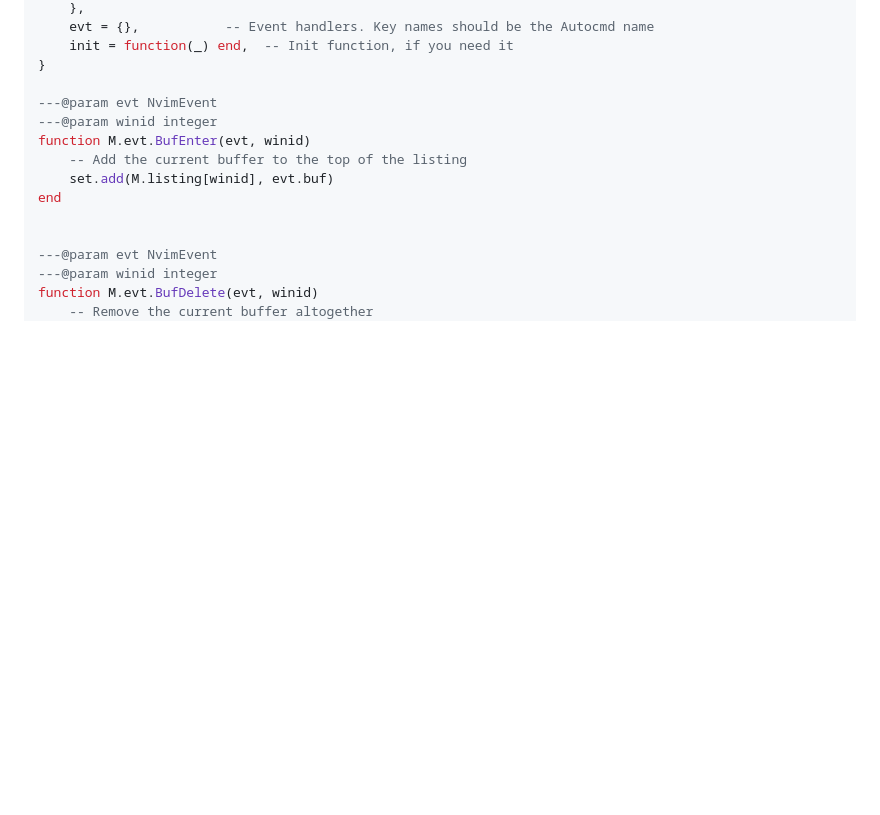
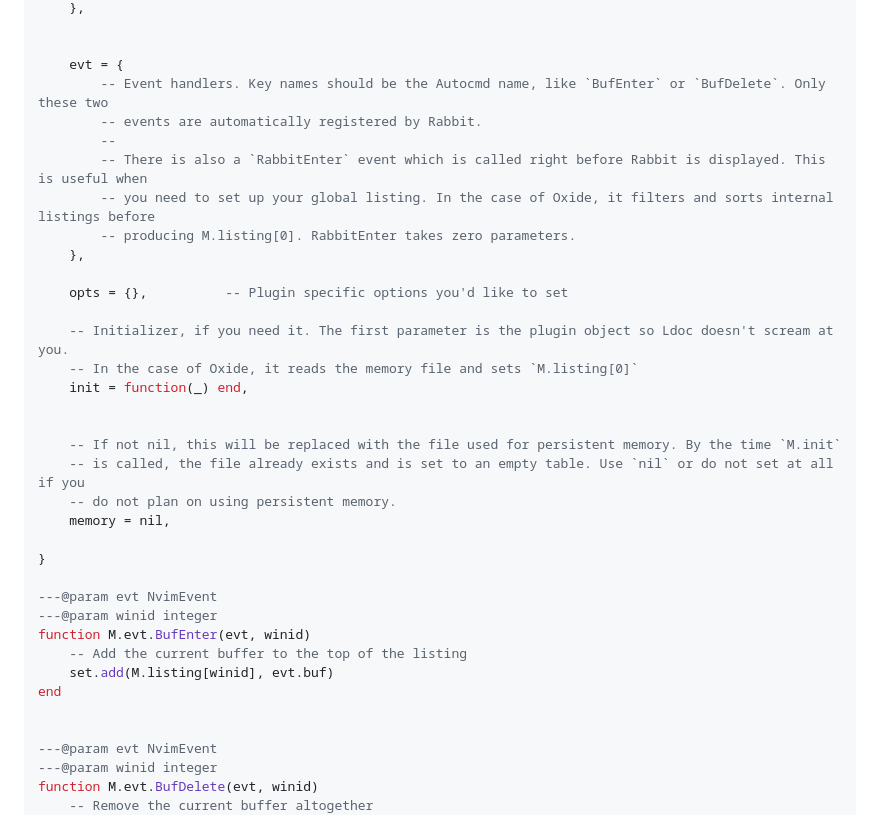
Before and after one commit to VoxelPrismatic/rabbit.nvim, a Markdown page: README.md, the part around the change printed below. Drawn GitHub-style; blank space fills up the shorter version.

```diff
--- a/README.md
+++ b/README.md
@@ -237,6 +280,27 @@ local M = {
     },
-    evt = {},           -- Event handlers. Key names should be the Autocmd name
-    init = function(_) end,  -- Init function, if you need it
+
+
+    evt = {
+        -- Event handlers. Key names should be the Autocmd name, like `BufEnter` or `BufDelete`. Only these two
+        -- events are automatically registered by Rabbit.
+        --
+        -- There is also a `RabbitEnter` event which is called right before Rabbit is displayed. This is useful when
+        -- you need to set up your global listing. In the case of Oxide, it filters and sorts internal listings before
+        -- producing M.listing[0]. RabbitEnter takes zero parameters.
+    },
+
+    opts = {},          -- Plugin specific options you'd like to set
+
+    -- Initializer, if you need it. The first parameter is the plugin object so Ldoc doesn't scream at you.
+    -- In the case of Oxide, it reads the memory file and sets `M.listing[0]`
+    init = function(_) end,
+
+
+    -- If not nil, this will be replaced with the file used for persistent memory. By the time `M.init`
+    -- is called, the file already exists and is set to an empty table. Use `nil` or do not set at all if you
+    -- do not plan on using persistent memory.
+    memory = nil,
+
 }
 
 ---@param evt NvimEvent
```
Also changed, not shown: other parts of README.md (+51 -28 lines), PLUGINS.md (added, +18 -0 lines), rabbit.png, 9 other files.
